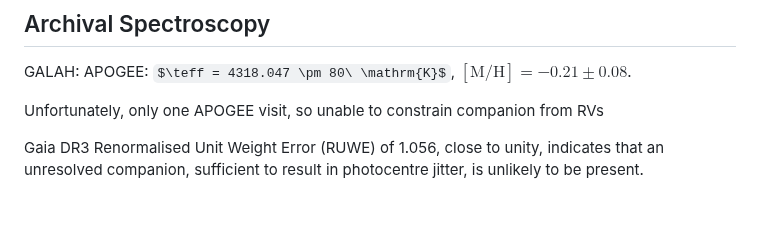
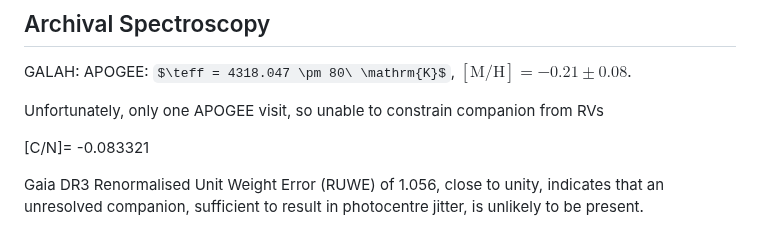
Before and after one commit to darthoctopus/zvrk, a Markdown page: Writeup/zvrk.md, the part around one of its changes. Drawn GitHub-style; some formulas as TeX source; blank space fills up the shorter version.

```diff
--- a/Writeup/zvrk.md
+++ b/Writeup/zvrk.md
@@ -64,6 +64,10 @@ APOGEE: $\teff = 4318.047 \pm 80\ \mathrm{K}$, $\mathrm{[M/H]} = -0.21 \pm 0.08$
 
 Unfortunately, only one APOGEE visit, so unable to constrain companion from RVs
 
+[C/N]= -0.083321
+
+
+
 Gaia DR3 Renormalised Unit Weight Error (RUWE) of 1.056, close to unity, indicates that an unresolved companion, sufficient to result in photocentre jitter, is unlikely to be present.
 
 # Stellar Modelling
```
Also changed, not shown: other parts of Writeup/zvrk.md (+2 -3 lines).
